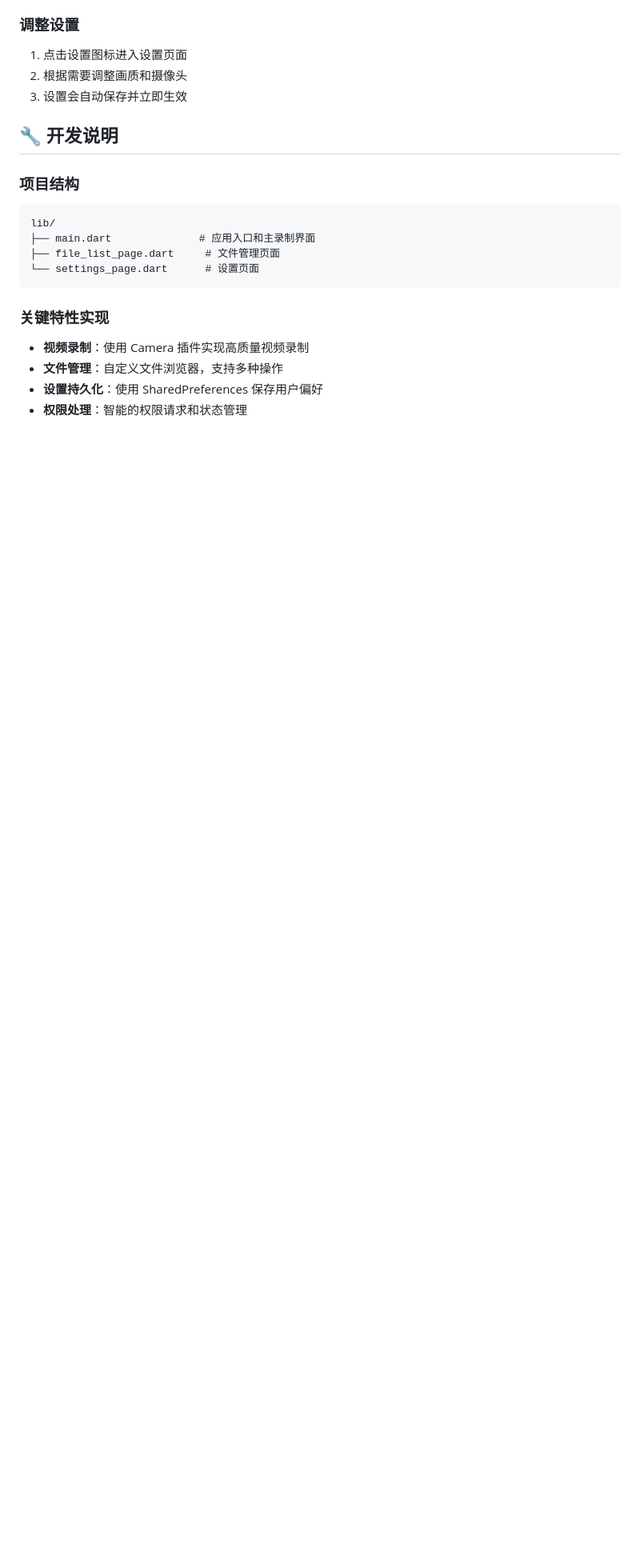
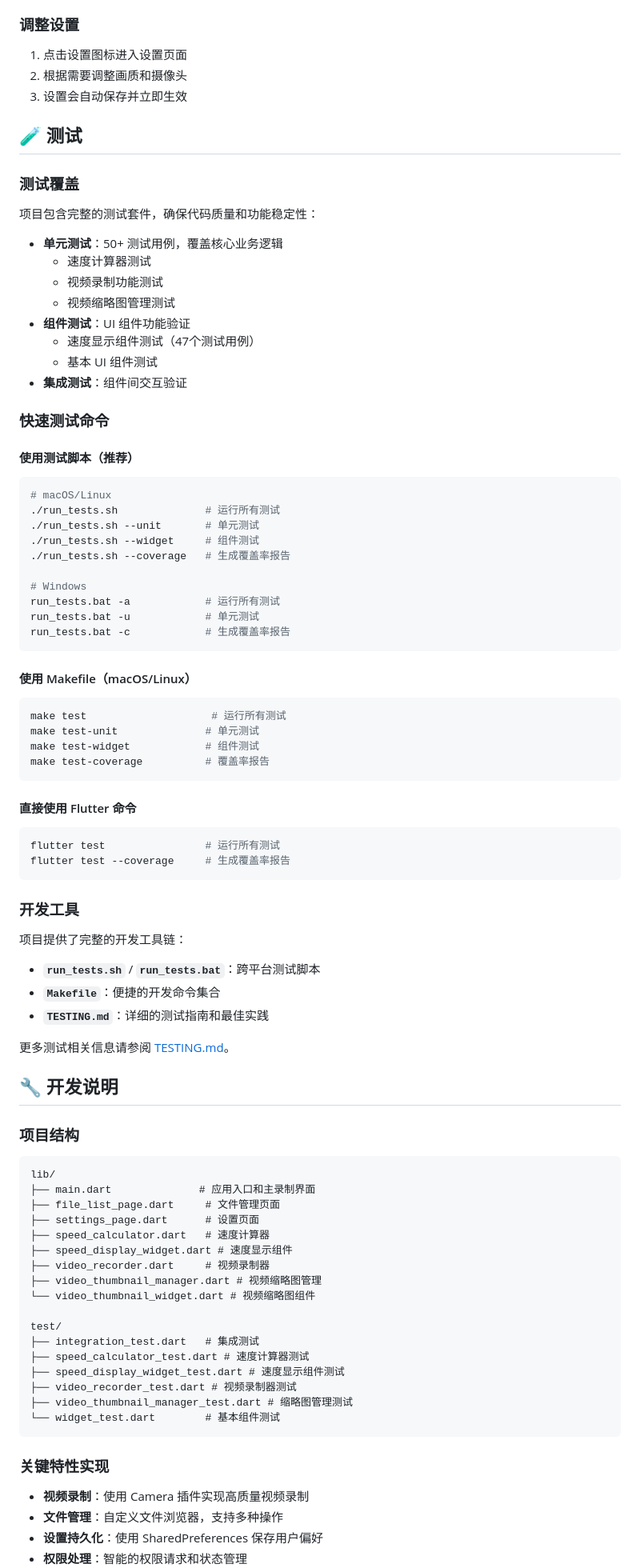
Before and after one commit to uoiszero/velomemo, a Markdown page: README.md, the part around the change printed below. Shown: that part at 80% size. GitHub-like rendering; blank space fills up the shorter version.

Commit message:
docs: 添加测试文档和更新 README 测试部分
添加 TESTING.md 文件详细说明测试流程和最佳实践
更新 README.md 包含测试覆盖信息和快速测试命令

````diff
--- a/README.md
+++ b/README.md
@@ -143,6 +143,60 @@ flutter build appbundle --release
 2. 根据需要调整画质和摄像头
 3. 设置会自动保存并立即生效
 
+## 🧪 测试
+
+### 测试覆盖
+项目包含完整的测试套件，确保代码质量和功能稳定性：
+
+- **单元测试**：50+ 测试用例，覆盖核心业务逻辑
+  - 速度计算器测试
+  - 视频录制功能测试
+  - 视频缩略图管理测试
+- **组件测试**：UI 组件功能验证
+  - 速度显示组件测试（47个测试用例）
+  - 基本 UI 组件测试
+- **集成测试**：组件间交互验证
+
+### 快速测试命令
+
+#### 使用测试脚本（推荐）
+```bash
+# macOS/Linux
+./run_tests.sh              # 运行所有测试
+./run_tests.sh --unit       # 单元测试
+./run_tests.sh --widget     # 组件测试
+./run_tests.sh --coverage   # 生成覆盖率报告
+
+# Windows
+run_tests.bat -a            # 运行所有测试
+run_tests.bat -u            # 单元测试
+run_tests.bat -c            # 生成覆盖率报告
+```
+
+#### 使用 Makefile（macOS/Linux）
+```bash
+make test                    # 运行所有测试
+make test-unit              # 单元测试
+make test-widget            # 组件测试
+make test-coverage          # 覆盖率报告
+```
+
+#### 直接使用 Flutter 命令
+```bash
+flutter test                # 运行所有测试
+flutter test --coverage     # 生成覆盖率报告
+```
+
+### 开发工具
+
+项目提供了完整的开发工具链：
+
+- **`run_tests.sh`** / **`run_tests.bat`**：跨平台测试脚本
+- **`Makefile`**：便捷的开发命令集合
+- **`TESTING.md`**：详细的测试指南和最佳实践
+
+更多测试相关信息请参阅 [TESTING.md](TESTING.md)。
+
 ## 🔧 开发说明
 
 ### 项目结构
@@ -150,7 +204,20 @@ flutter build appbundle --release
 lib/
 ├── main.dart              # 应用入口和主录制界面
 ├── file_list_page.dart     # 文件管理页面
-└── settings_page.dart      # 设置页面
+├── settings_page.dart      # 设置页面
+├── speed_calculator.dart   # 速度计算器
+├── speed_display_widget.dart # 速度显示组件
+├── video_recorder.dart     # 视频录制器
+├── video_thumbnail_manager.dart # 视频缩略图管理
+└── video_thumbnail_widget.dart # 视频缩略图组件
+
+test/
+├── integration_test.dart   # 集成测试
+├── speed_calculator_test.dart # 速度计算器测试
+├── speed_display_widget_test.dart # 速度显示组件测试
+├── video_recorder_test.dart # 视频录制器测试
+├── video_thumbnail_manager_test.dart # 缩略图管理测试
+└── widget_test.dart        # 基本组件测试
 ```
 
 ### 关键特性实现
````
Also changed, not shown: other parts of README.md (+1 -0 lines), TESTING.md (added, +248 -0 lines).
